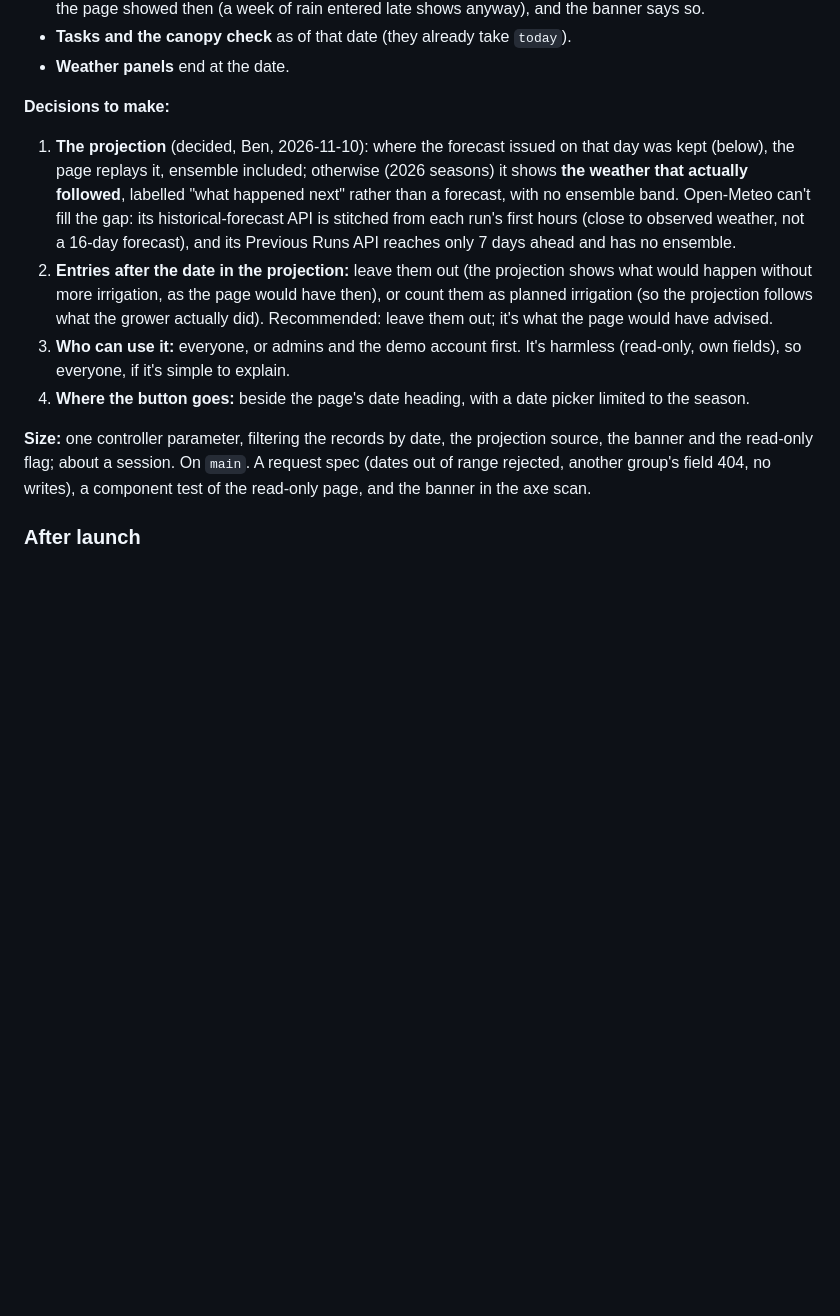
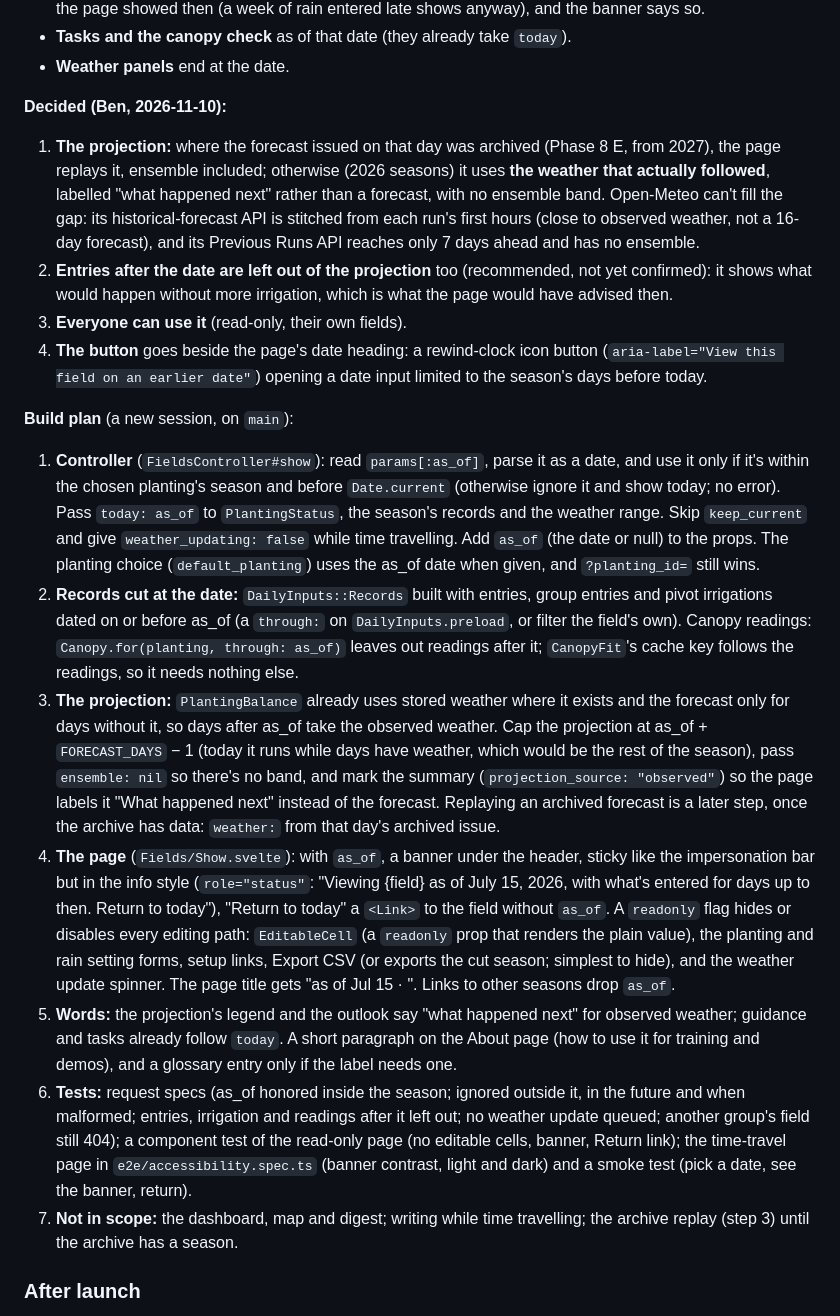
Before and after one commit to uwent/wisp3, a Markdown page: PLAN.md, the part around the change. Rendered like a GitHub page; blank space fills up the shorter version.

Commit message:
Plan: time travel build plan
Co-Authored-By: Claude Opus 5.5 <noreply@anthropic.com>

```diff
--- a/PLAN.md
+++ b/PLAN.md
@@ -922,13 +922,20 @@ Measure first; fix what the numbers show. The app already feels fast enough (Ben
 - **Tasks and the canopy check** as of that date (they already take `today`).
 - **Weather panels** end at the date.
 
-**Decisions to make:**
-1. **The projection** (decided, Ben, 2026-11-10): where the forecast issued on that day was kept (below), the page replays it, ensemble included; otherwise (2026 seasons) it shows **the weather that actually followed**, labelled "what happened next" rather than a forecast, with no ensemble band. Open-Meteo can't fill the gap: its historical-forecast API is stitched from each run's first hours (close to observed weather, not a 16-day forecast), and its Previous Runs API reaches only 7 days ahead and has no ensemble.
-2. **Entries after the date in the projection:** leave them out (the projection shows what would happen without more irrigation, as the page would have then), or count them as planned irrigation (so the projection follows what the grower actually did). Recommended: leave them out; it's what the page would have advised.
-3. **Who can use it:** everyone, or admins and the demo account first. It's harmless (read-only, own fields), so everyone, if it's simple to explain.
-4. **Where the button goes:** beside the page's date heading, with a date picker limited to the season.
+**Decided (Ben, 2026-11-10):**
+1. **The projection:** where the forecast issued on that day was archived (Phase 8 E, from 2027), the page replays it, ensemble included; otherwise (2026 seasons) it uses **the weather that actually followed**, labelled "what happened next" rather than a forecast, with no ensemble band. Open-Meteo can't fill the gap: its historical-forecast API is stitched from each run's first hours (close to observed weather, not a 16-day forecast), and its Previous Runs API reaches only 7 days ahead and has no ensemble.
+2. **Entries after the date are left out of the projection** too (recommended, not yet confirmed): it shows what would happen without more irrigation, which is what the page would have advised then.
+3. **Everyone can use it** (read-only, their own fields).
+4. **The button** goes beside the page's date heading: a rewind-clock icon button (`aria-label="View this field on an earlier date"`) opening a date input limited to the season's days before today.
 
-**Size:** one controller parameter, filtering the records by date, the projection source, the banner and the read-only flag; about a session. On `main`. A request spec (dates out of range rejected, another group's field 404, no writes), a component test of the read-only page, and the banner in the axe scan.
+**Build plan** (a new session, on `main`):
+1. **Controller** (`FieldsController#show`): read `params[:as_of]`, parse it as a date, and use it only if it's within the chosen planting's season and before `Date.current` (otherwise ignore it and show today; no error). Pass `today: as_of` to `PlantingStatus`, the season's records and the weather range. Skip `keep_current` and give `weather_updating: false` while time travelling. Add `as_of` (the date or null) to the props. The planting choice (`default_planting`) uses the as_of date when given, and `?planting_id=` still wins.
+2. **Records cut at the date:** `DailyInputs::Records` built with entries, group entries and pivot irrigations dated on or before as_of (a `through:` on `DailyInputs.preload`, or filter the field's own). Canopy readings: `Canopy.for(planting, through: as_of)` leaves out readings after it; `CanopyFit`'s cache key follows the readings, so it needs nothing else.
+3. **The projection:** `PlantingBalance` already uses stored weather where it exists and the forecast only for days without it, so days after as_of take the observed weather. Cap the projection at as_of + `FORECAST_DAYS` − 1 (today it runs while days have weather, which would be the rest of the season), pass `ensemble: nil` so there's no band, and mark the summary (`projection_source: "observed"`) so the page labels it "What happened next" instead of the forecast. Replaying an archived forecast is a later step, once the archive has data: `weather:` from that day's archived issue.
+4. **The page** (`Fields/Show.svelte`): with `as_of`, a banner under the header, sticky like the impersonation bar but in the info style (`role="status"`: "Viewing {field} as of July 15, 2026, with what's entered for days up to then. Return to today"), "Return to today" a `<Link>` to the field without `as_of`. A `readonly` flag hides or disables every editing path: `EditableCell` (a `readonly` prop that renders the plain value), the planting and rain setting forms, setup links, Export CSV (or exports the cut season; simplest to hide), and the weather update spinner. The page title gets "as of Jul 15 · ". Links to other seasons drop `as_of`.
+5. **Words:** the projection's legend and the outlook say "what happened next" for observed weather; guidance and tasks already follow `today`. A short paragraph on the About page (how to use it for training and demos), and a glossary entry only if the label needs one.
+6. **Tests:** request specs (as_of honored inside the season; ignored outside it, in the future and when malformed; entries, irrigation and readings after it left out; no weather update queued; another group's field still 404); a component test of the read-only page (no editable cells, banner, Return link); the time-travel page in `e2e/accessibility.spec.ts` (banner contrast, light and dark) and a smoke test (pick a date, see the banner, return).
+7. **Not in scope:** the dashboard, map and digest; writing while time travelling; the archive replay (step 3) until the archive has a season.
 
 ### After launch
 
```
